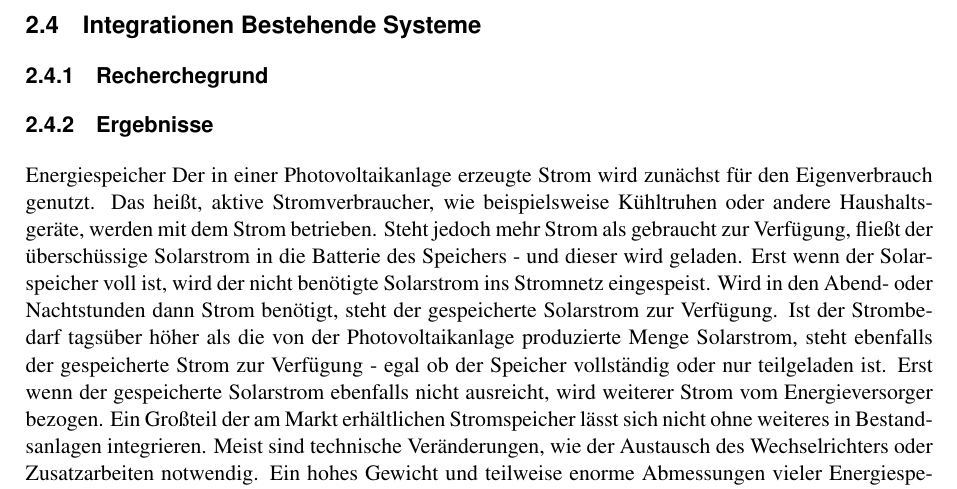
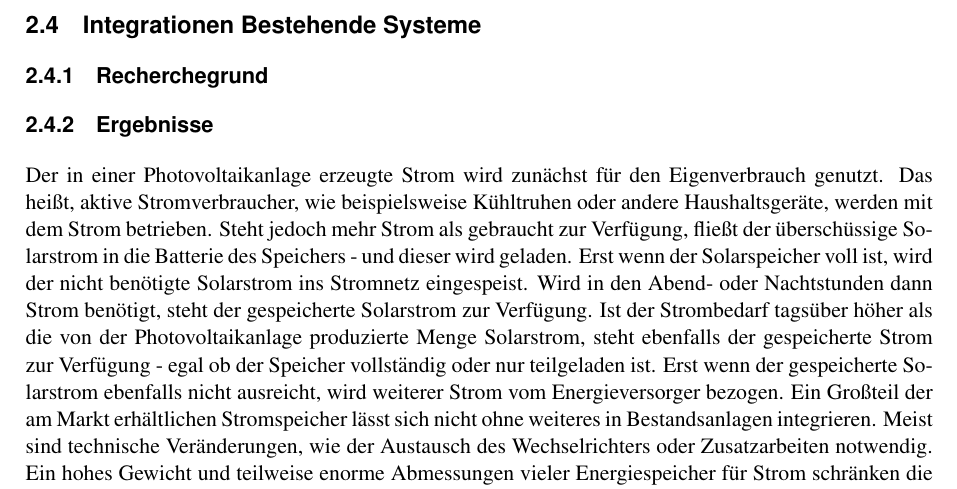
Before and after one commit to Swissmade41/Pro1, a LaTeX document (Recherche/fhnw_ht_eit_latex_template.tex, which reads Recherche/sections/subsections/integrationen_bestehende_systeme.tex): part of page 11 of 17, cut so that both start at the same text. Compiled offline with pdfLaTeX; a LaTeX package or settings file that is missing is left out.

Commit message:
some corrections

```diff
--- a/Recherche/sections/subsections/integrationen_bestehende_systeme.tex
+++ b/Recherche/sections/subsections/integrationen_bestehende_systeme.tex
@@ -4,7 +4,7 @@
 
 
 \subsubsection{Ergebnisse}
-Energiespeicher
+
 Der in einer Photovoltaikanlage erzeugte Strom wird zunächst für den Eigenverbrauch genutzt. Das heißt, aktive Stromverbraucher, wie beispielsweise Kühltruhen oder andere Haushaltsgeräte, werden mit dem Strom betrieben. Steht jedoch mehr Strom als gebraucht zur Verfügung, fließt der überschüssige Solarstrom in die Batterie des Speichers - und dieser wird geladen. Erst wenn der Solarspeicher voll ist, wird der nicht benötigte Solarstrom ins Stromnetz eingespeist.
 Wird in den Abend- oder Nachtstunden dann Strom benötigt, steht der gespeicherte Solarstrom zur Verfügung. Ist der Strombedarf tagsüber höher als die von der Photovoltaikanlage produzierte Menge Solarstrom, steht ebenfalls der gespeicherte Strom zur Verfügung - egal ob der Speicher vollständig oder nur teilgeladen ist. Erst wenn der gespeicherte Solarstrom ebenfalls nicht ausreicht, wird weiterer Strom vom Energieversorger bezogen.
 Ein Großteil der am Markt erhältlichen Stromspeicher lässt sich nicht ohne weiteres in Bestandsanlagen integrieren. Meist sind technische Veränderungen, wie der Austausch des Wechselrichters oder Zusatzarbeiten notwendig. Ein hohes Gewicht und teilweise enorme Abmessungen vieler Energiespeicher für Strom schränken die Abstellmöglichkeiten ein und bringen einen großen Installationsaufwand mit sich: In der Regel sind mehrere Installateure mindestens einen Tag beschäftigt.
```
Also changed, not shown: Recherche/fhnw_ht_eit_latex_template.pdf, 8 other files.
